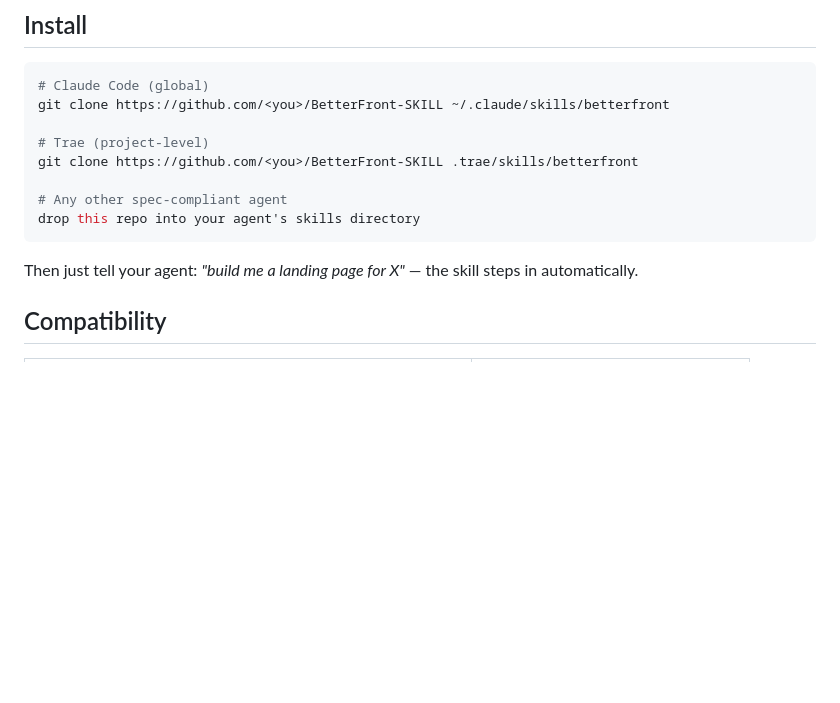
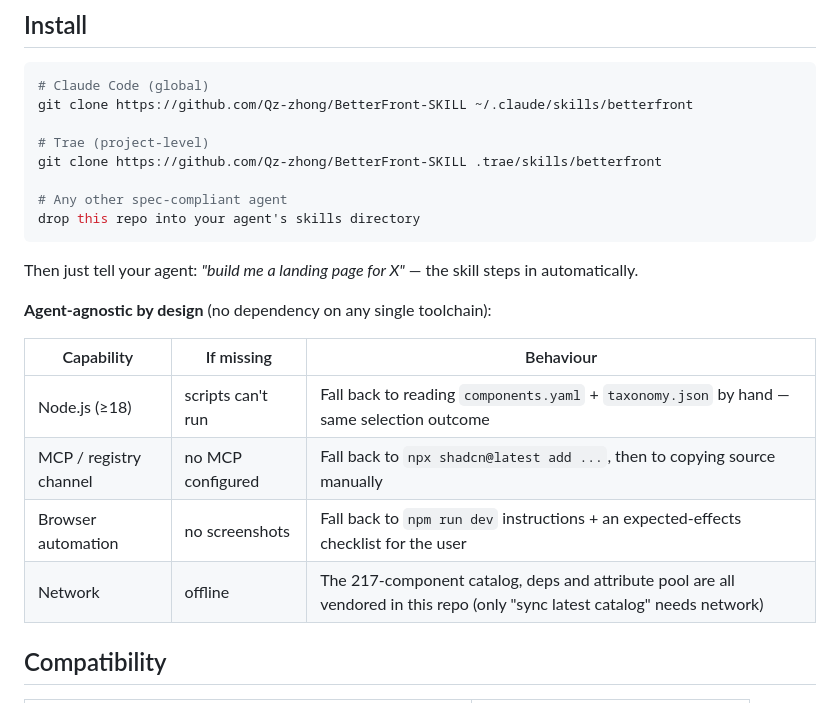
Before and after one commit to Qz-zhong/BetterFront-SKILL, a Markdown page: README.en.md, the part around the change. Drawn GitHub-style; blank space fills up the shorter version.

````diff
--- a/README.en.md
+++ b/README.en.md
@@ -77,16 +77,25 @@ Open [demo/comparison/before.html](demo/comparison/before.html) and [demo/compar
 
 ```bash
 # Claude Code (global)
-git clone https://github.com/<you>/BetterFront-SKILL ~/.claude/skills/betterfront
+git clone https://github.com/Qz-zhong/BetterFront-SKILL ~/.claude/skills/betterfront
 
 # Trae (project-level)
-git clone https://github.com/<you>/BetterFront-SKILL .trae/skills/betterfront
+git clone https://github.com/Qz-zhong/BetterFront-SKILL .trae/skills/betterfront
 
 # Any other spec-compliant agent
 drop this repo into your agent's skills directory
 ```
 
 Then just tell your agent: *"build me a landing page for X"* — the skill steps in automatically.
+
+**Agent-agnostic by design** (no dependency on any single toolchain):
+
+| Capability | If missing | Behaviour |
+|---|---|---|
+| Node.js (≥18) | scripts can't run | Fall back to reading `components.yaml` + `taxonomy.json` by hand — same selection outcome |
+| MCP / registry channel | no MCP configured | Fall back to `npx shadcn@latest add ...`, then to copying source manually |
+| Browser automation | no screenshots | Fall back to `npm run dev` instructions + an expected-effects checklist for the user |
+| Network | offline | The 217-component catalog, deps and attribute pool are all vendored in this repo (only "sync latest catalog" needs network) |
 
 ## Compatibility
 
````
Also changed, not shown: README.md (+11 -2 lines), SKILL.md (+16 -2 lines).
